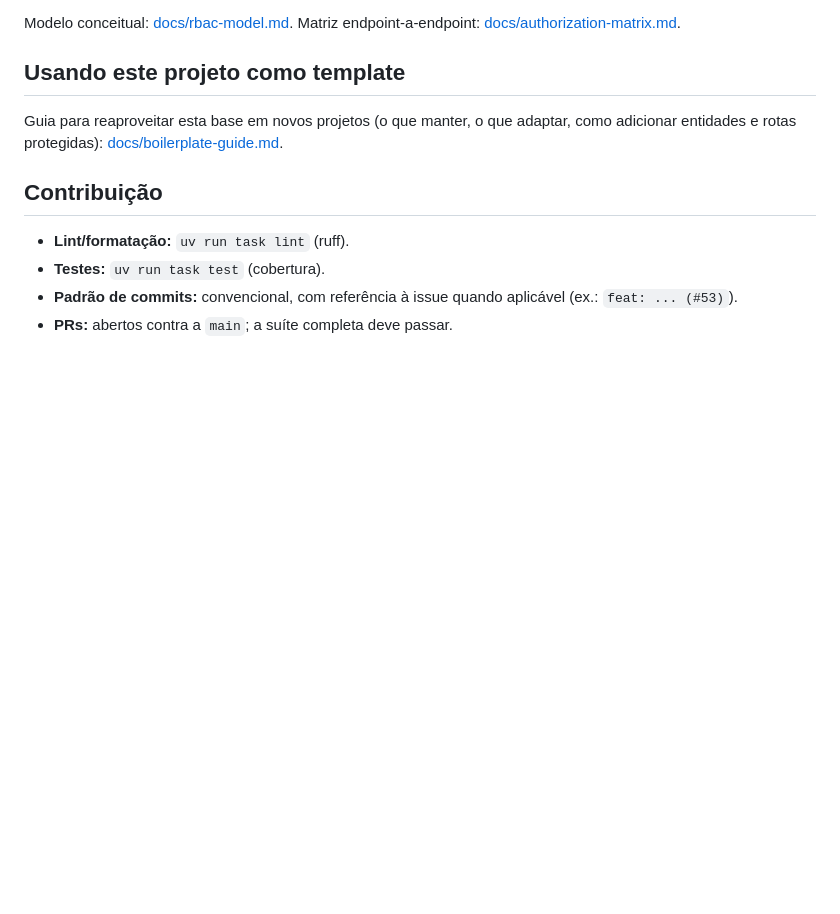
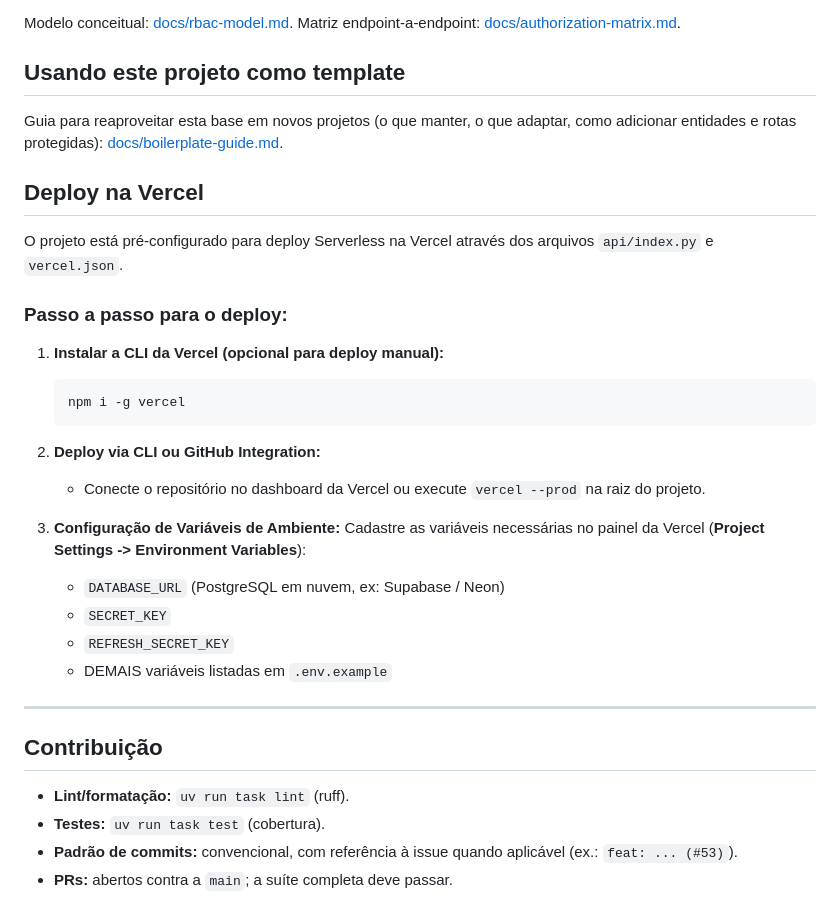
Before and after one commit to NdondaDaniel2020/Auth, a Markdown page: README.md, the part around the change. Drawn GitHub-style; blank space fills up the shorter version.

Commit message:
docs(readme): documentar instrucoes de deploy na vercel

````diff
--- a/README.md
+++ b/README.md
@@ -248,6 +248,29 @@ Guia para reaproveitar esta base em novos projetos (o que manter, o que
 adaptar, como adicionar entidades e rotas protegidas):
 [docs/boilerplate-guide.md](docs/boilerplate-guide.md).
 
+## Deploy na Vercel
+
+O projeto está pré-configurado para deploy Serverless na Vercel através dos arquivos `api/index.py` e `vercel.json`.
+
+### Passo a passo para o deploy:
+
+1. **Instalar a CLI da Vercel (opcional para deploy manual):**
+   ```bash
+   npm i -g vercel
+   ```
+
+2. **Deploy via CLI ou GitHub Integration:**
+   - Conecte o repositório no dashboard da Vercel ou execute `vercel --prod` na raiz do projeto.
+
+3. **Configuração de Variáveis de Ambiente:**
+   Cadastre as variáveis necessárias no painel da Vercel (**Project Settings -> Environment Variables**):
+   - `DATABASE_URL` (PostgreSQL em nuvem, ex: Supabase / Neon)
+   - `SECRET_KEY`
+   - `REFRESH_SECRET_KEY`
+   - DEMAIS variáveis listadas em `.env.example`
+
+---
+
 ## Contribuição
 
 - **Lint/formatação:** `uv run task lint` (ruff).
````
